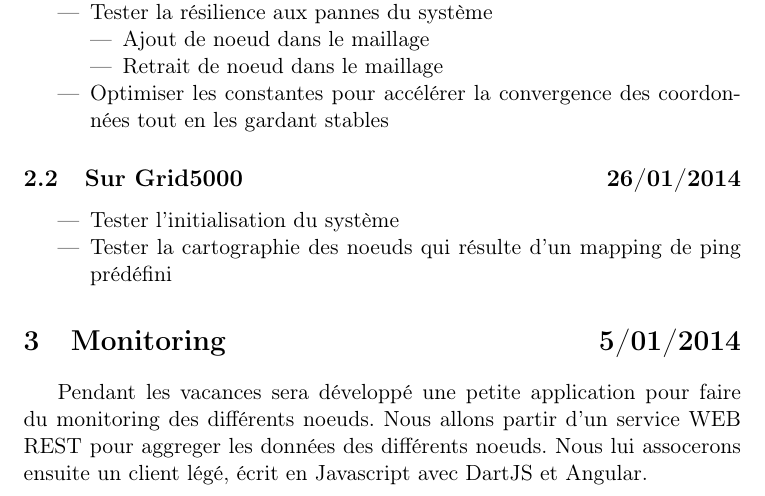
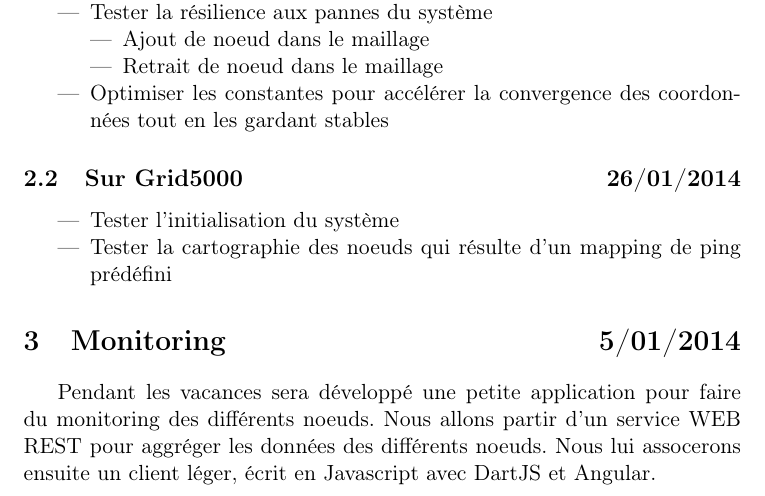
Before and after one commit to MIKNOTAURO/Vivaldi, a LaTeX document (reports/Tests.tex): part of the page, cut so that both start at the same text. Compiled offline with pdfLaTeX.

Commit message:
Correction Jacob

```diff
--- a/reports/Tests.tex
+++ b/reports/Tests.tex
@@ -85,6 +85,6 @@
 \end{itemize}
 
 \section{Monitoring \hfill 5/01/2014}
-Pendant les vacances sera développé une petite application pour faire du monitoring des différents noeuds. Nous allons partir d'un service WEB REST pour aggreger les données des différents noeuds. Nous lui assocerons ensuite un client légé, écrit en Javascript avec DartJS et Angular.
+Pendant les vacances sera développé une petite application pour faire du monitoring des différents noeuds. Nous allons partir d'un service WEB REST pour aggréger les données des différents noeuds. Nous lui assocerons ensuite un client léger, écrit en Javascript avec DartJS et Angular.
 
 \end{document}
```
Also changed, not shown: reports/Tests.pdf.
